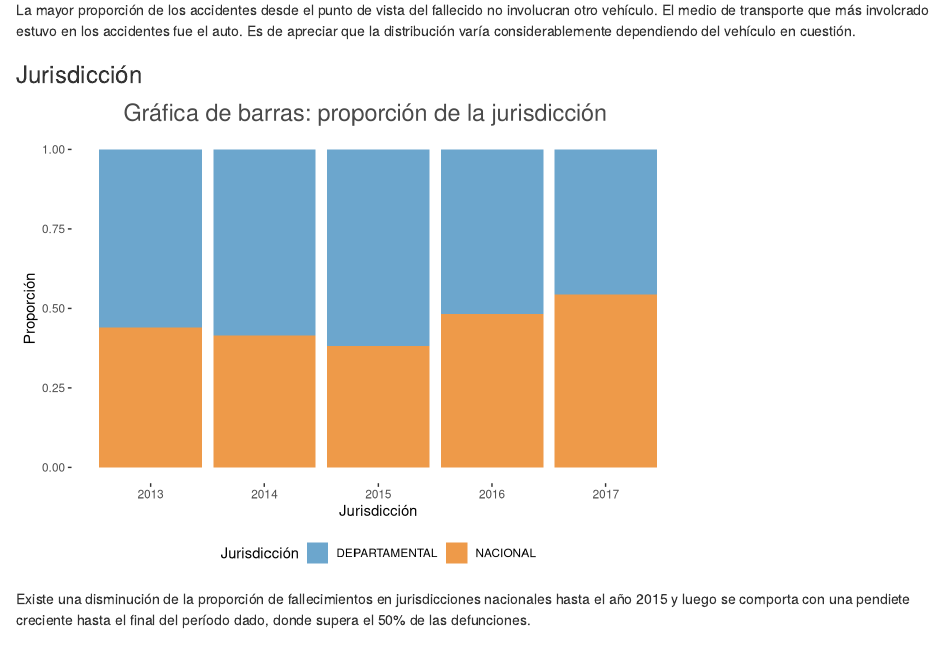
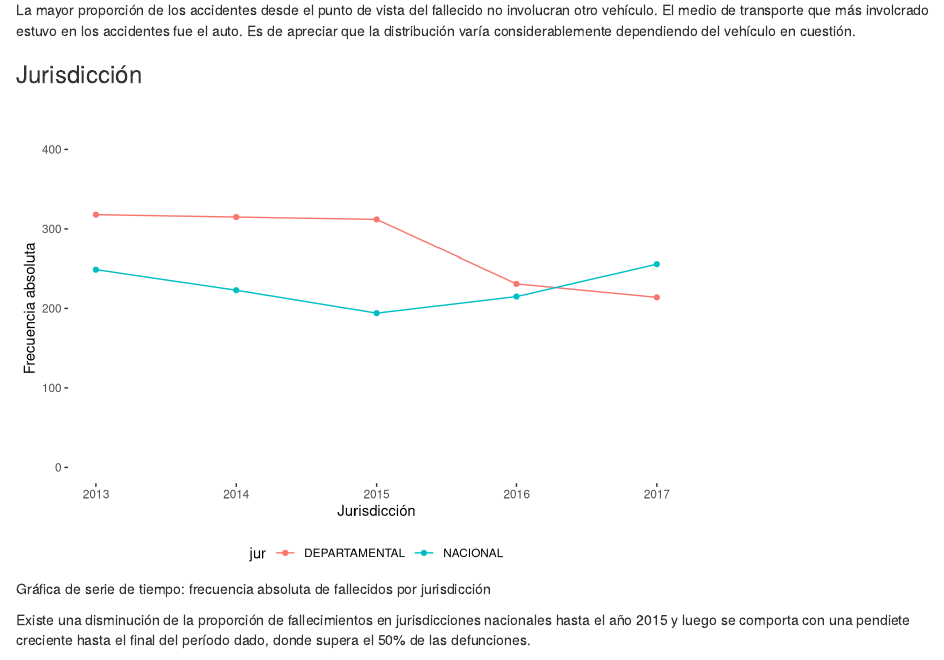
Before and after one commit to matiasmartinmartinez/Fallecidos_en_accidentes_de_transito, an R Markdown document (Código_informe-Fallecidos_tránsito.Rmd): the page in a window 1100 px wide, from 7780 px down. Rendered offline with R 4.5, knitr and Pandoc, with nearby package versions; code that draws random numbers runs with fixed seeds of ours; some code elsewhere in the file could not run offline.

Commit message:
Gráfica de serie de tiempo: frecuencia absoluta de fallecidos por jurisdicción

````diff
--- a/Código_informe-Fallecidos_tránsito.Rmd
+++ b/Código_informe-Fallecidos_tránsito.Rmd
@@ -417,22 +417,22 @@ Es de apreciar que la distribución varía considerablemente dependiendo del veh
 
 
 
+### Jurisdicción
+```{r,echo=F, fig.cap="Gráfica de serie de tiempo: frecuencia absoluta de fallecidos por jurisdicción"}
 
-### Jurisdicción
-```{r,echo=F}
-
-# Gráfica de barras: proporción de la jurisdicción
 datos %>% dplyr::count(jur, a) %>%group_by(a) %>% mutate(prop = n / sum(n))  %>%
-  ggplot() +
-  geom_bar(
-    stat = "identity",
-    aes(a, prop, fill = jur),
-    position = "fill",
-    show.legend = T) +
+  ggplot(
+    aes(
+      x=a,
+      y=n,
+      fill=jur,
+      colour=jur)) +
+  geom_point() +
+  geom_line() +
   labs(
     x = "Jurisdicción",
-    y = "Proporción",
-    title = "Gráfica de barras: proporción de la jurisdicción") +
+    y = "Frecuencia absoluta",
+    title = " ") +
   scale_fill_manual(values = c("skyblue3", "tan2")) +
   theme(
     panel.background = element_rect(fill="white"),
@@ -441,7 +441,7 @@ datos %>% dplyr::count(jur, a) %>%group_by(a) %>% mutate(prop = n / sum(n))  %>%
       colour = "gray29",
       hjust = 0.4),
     legend.position = "bottom") +
-  guides(fill = guide_legend(title = "Jurisdicción"))
+  coord_cartesian(y=c(0,400))
 
 
 ```
````
